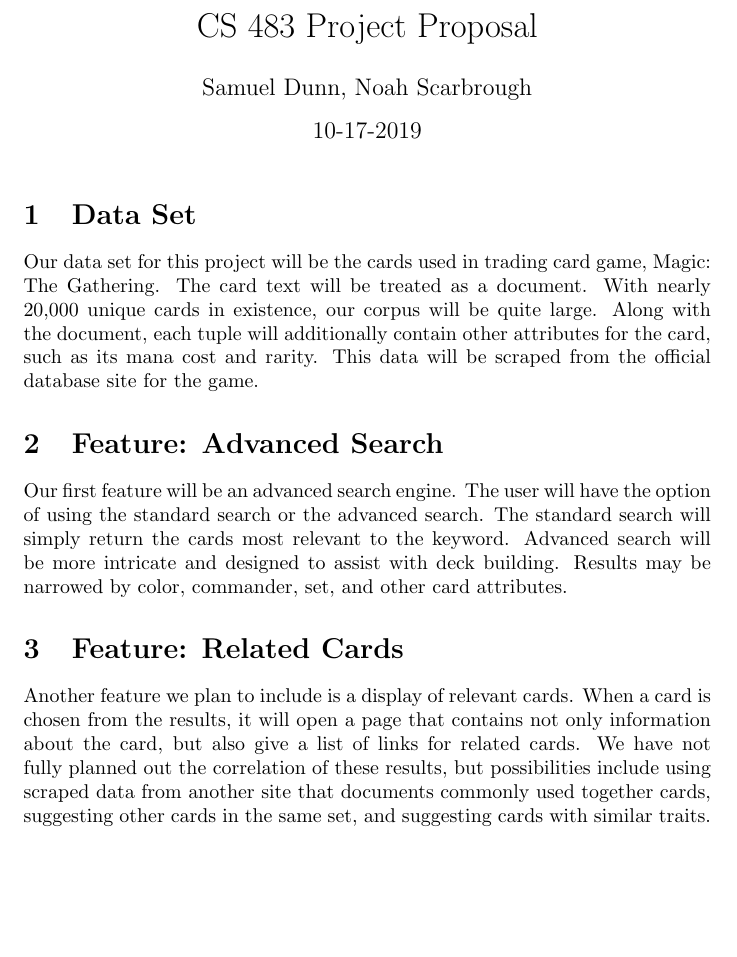
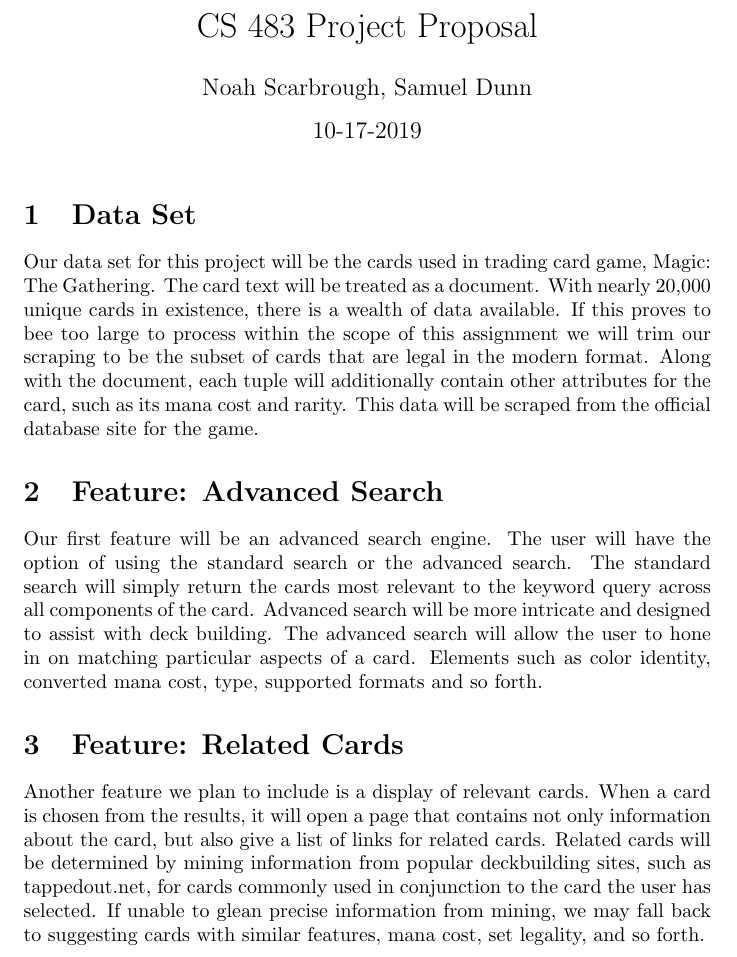
Before and after one commit to s-i-dunn-wsu/cs483_proj, a LaTeX document (proposal.tex): part of the page, cut so that both start at the same text, the shorter picture padded with empty space. Compiled offline with pdfLaTeX.

Commit message:
Further revisions to proposal.tex
Add newlines, latex doesn't care so long as there's no blank line. This aids in$
Revise the first feature's section slightly, give more clarity on whats differe$
Add note in introduction about ability to reduce dataset size if necessary.
Revise final paragraph to include methodology as currently planned.

```diff
--- a/proposal.tex
+++ b/proposal.tex
@@ -1,23 +1,40 @@
-% Samuel Dunn, Noah Scarbrough
+% Noah Scarbrough, Samuel Dunn
 % CS 483, Fall 2019
 % Group project proprosal.
 
 \documentclass{article}
 
 \title{CS 483 Project Proposal}
-\author{Samuel Dunn, Noah Scarbrough}
+\author{Noah Scarbrough, Samuel Dunn}
 \date{10-17-2019}
 
 \begin{document}
 \maketitle
 
 \section{Data Set}
-Our data set for this project will be the cards used in trading card game, Magic: The Gathering. The card text will be treated as a document. With nearly 20,000 unique cards in existence, our corpus will be quite large. Along with the document, each tuple will additionally contain other attributes for the card, such as its mana cost and rarity. This data will be scraped from the official database site for the game.
+Our data set for this project will be the cards used in trading card game,
+Magic: The Gathering. The card text will be treated as a document.
+With nearly 20,000 unique cards in existence, there is a wealth of data available.
+If this proves to bee too large to process within the scope of this assignment we will
+trim our scraping to be the subset of cards that are legal in the modern format.
+Along with the document, each tuple will additionally contain other attributes for the card, such as its mana cost and rarity.
+This data will be scraped from the official database site for the game.
 
 \section{Feature: Advanced Search}
-Our first feature will be an advanced search engine. The user will have the option of using the standard search or the advanced search. The standard search will simply return the cards most relevant to the keyword. Advanced search will be more intricate and designed to assist with deck building. Results may be narrowed by color, commander, set, and other card attributes.
+Our first feature will be an advanced search engine.
+The user will have the option of using the standard search or the advanced search.
+The standard search will simply return the cards most relevant to the keyword query across all components of the card.
+Advanced search will be more intricate and designed to assist with deck building. The advanced search will allow the user to hone in on matching particular aspects of a card.
+Elements such as color identity, converted mana cost, type, supported formats and so forth.
 
 \section{Feature: Related Cards}
-Another feature we plan to include is a display of relevant cards. When a card is chosen from the results, it will open a page that contains not only information about the card, but also give a list of links for related cards. We have not fully planned out the correlation of these results, but possibilities include using scraped data from another site that documents commonly used together cards, suggesting other cards in the same set, and suggesting cards with similar traits.
+Another feature we plan to include is a display of relevant cards.
+When a card is chosen from the results, it will open a page that
+contains not only information about the card, but also give a list
+of links for related cards. Related cards will be determined by mining
+information from popular deckbuilding sites, such as tappedout.net, for
+cards commonly used in conjunction to the card the user has selected.
+If unable to glean precise information from mining, we may fall back
+to suggesting cards with similar features, mana cost, set legality, and so forth.
 
 \end{document}
```
